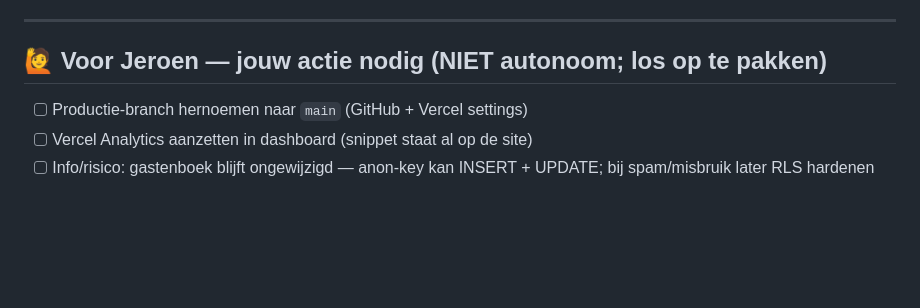
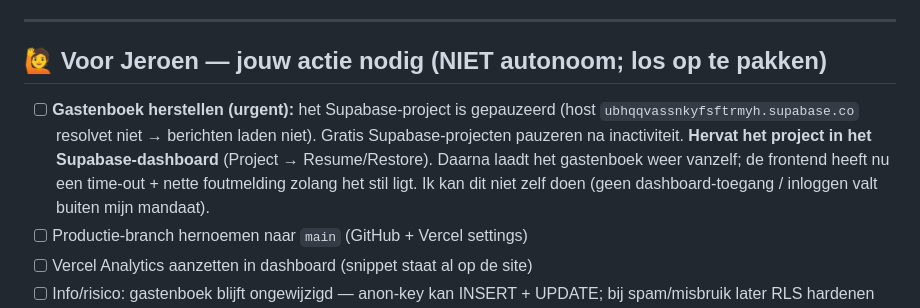
Before and after one commit to Cycle-Up/camping-martenastate, a Markdown page: BACKLOG.md, the part around the change. Rendered like a GitHub page; blank space fills up the shorter version.

```diff
--- a/BACKLOG.md
+++ b/BACKLOG.md
@@ -9,6 +9,12 @@ ontwerpbeslissing — zie hieronder.
 
 ---
 ## 🙋 Voor Jeroen — jouw actie nodig (NIET autonoom; los op te pakken)
+- [ ] **Gastenboek herstellen (urgent):** het Supabase-project is gepauzeerd
+      (host `ubhqqvassnkyfsftrmyh.supabase.co` resolvet niet → berichten laden niet).
+      Gratis Supabase-projecten pauzeren na inactiviteit. **Hervat het project in het
+      Supabase-dashboard** (Project → Resume/Restore). Daarna laadt het gastenboek
+      weer vanzelf; de frontend heeft nu een time-out + nette foutmelding zolang het stil ligt.
+      Ik kan dit niet zelf doen (geen dashboard-toegang / inloggen valt buiten mijn mandaat).
 - [ ] Productie-branch hernoemen naar `main` (GitHub + Vercel settings)
 - [ ] Vercel Analytics aanzetten in dashboard (snippet staat al op de site)
 - [ ] Info/risico: gastenboek blijft ongewijzigd — anon-key kan INSERT + UPDATE; bij spam/misbruik later RLS hardenen
```
Also changed, not shown: WORKLOG.md (+13 -0 lines).
